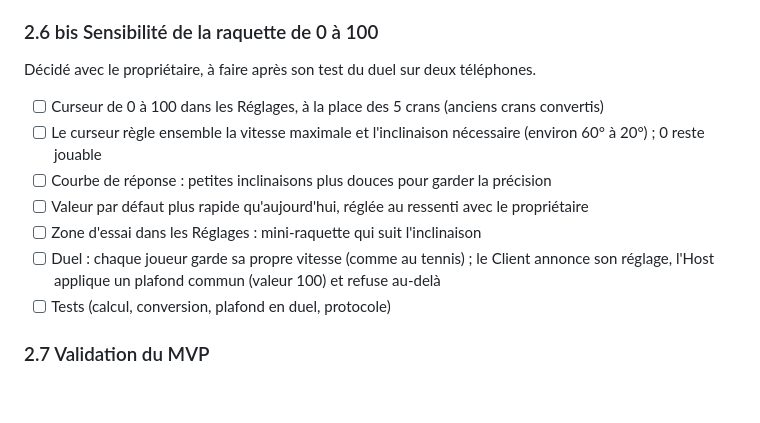
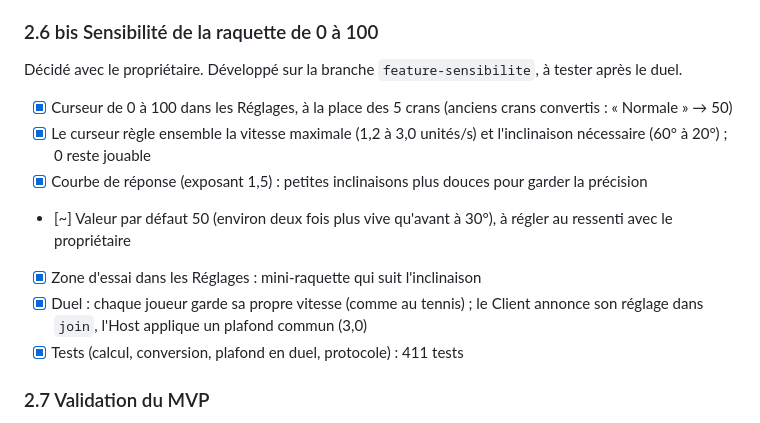
Before and after one commit to Dadihans23/PONG-GAME, a Markdown page: ROADMAP.md, the part around the change. Rendered like a GitHub page; blank space fills up the shorter version.

Commit message:
Roadmap : sensibilité 0-100 développée
Co-Authored-By: Claude Opus 5.5 <noreply@anthropic.com>

```diff
--- a/ROADMAP.md
+++ b/ROADMAP.md
@@ -150,15 +150,15 @@ Isolée du moteur, pour pouvoir la remplacer plus tard par un serveur en ligne.
 
 ### 2.6 bis Sensibilité de la raquette de 0 à 100
 
-Décidé avec le propriétaire, à faire après son test du duel sur deux téléphones.
+Décidé avec le propriétaire. Développé sur la branche `feature-sensibilite`, à tester après le duel.
 
-- [ ] Curseur de 0 à 100 dans les Réglages, à la place des 5 crans (anciens crans convertis)
-- [ ] Le curseur règle ensemble la vitesse maximale et l'inclinaison nécessaire (environ 60° à 20°) ; 0 reste jouable
-- [ ] Courbe de réponse : petites inclinaisons plus douces pour garder la précision
-- [ ] Valeur par défaut plus rapide qu'aujourd'hui, réglée au ressenti avec le propriétaire
-- [ ] Zone d'essai dans les Réglages : mini-raquette qui suit l'inclinaison
-- [ ] Duel : chaque joueur garde sa propre vitesse (comme au tennis) ; le Client annonce son réglage, l'Host applique un plafond commun (valeur 100) et refuse au-delà
-- [ ] Tests (calcul, conversion, plafond en duel, protocole)
+- [x] Curseur de 0 à 100 dans les Réglages, à la place des 5 crans (anciens crans convertis : « Normale » → 50)
+- [x] Le curseur règle ensemble la vitesse maximale (1,2 à 3,0 unités/s) et l'inclinaison nécessaire (60° à 20°) ; 0 reste jouable
+- [x] Courbe de réponse (exposant 1,5) : petites inclinaisons plus douces pour garder la précision
+- [~] Valeur par défaut 50 (environ deux fois plus vive qu'avant à 30°), à régler au ressenti avec le propriétaire
+- [x] Zone d'essai dans les Réglages : mini-raquette qui suit l'inclinaison
+- [x] Duel : chaque joueur garde sa propre vitesse (comme au tennis) ; le Client annonce son réglage dans `join`, l'Host applique un plafond commun (3,0)
+- [x] Tests (calcul, conversion, plafond en duel, protocole) : 411 tests
 
 ### 2.7 Validation du MVP
 
```
